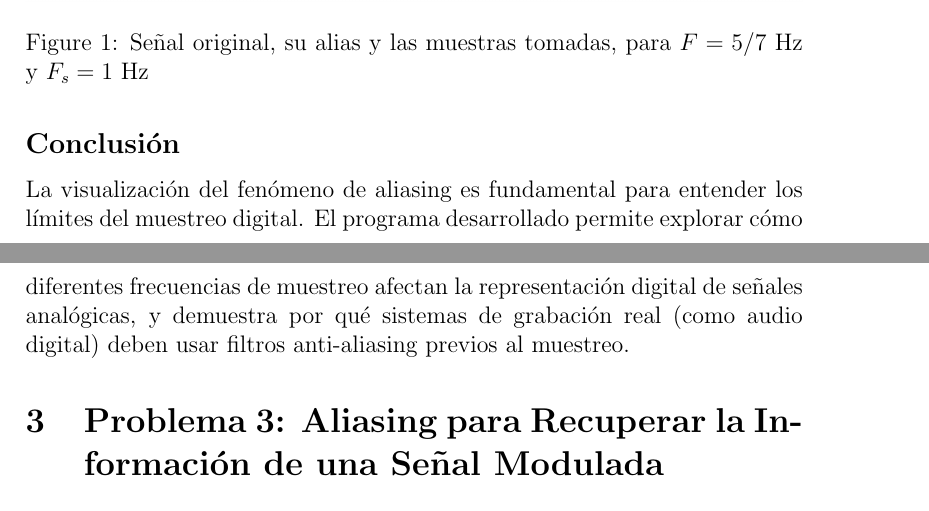
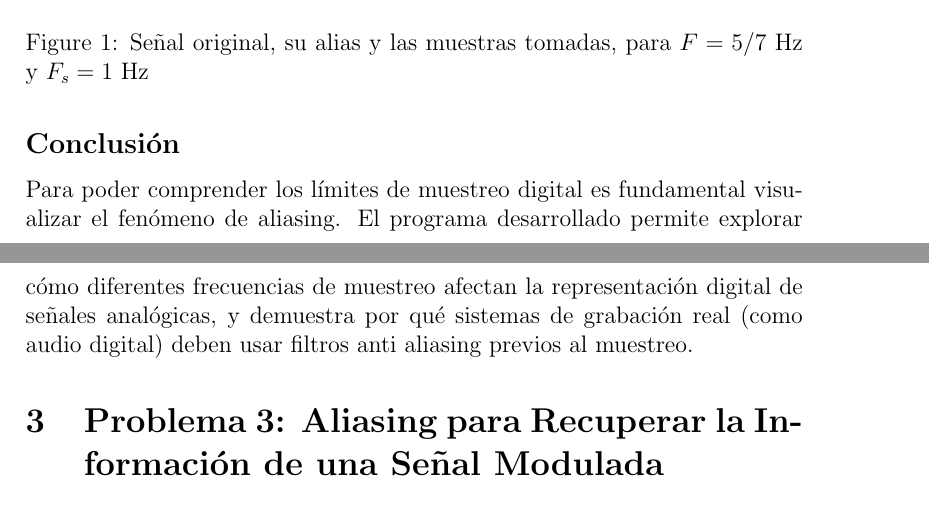
Before and after one commit to jfabiojc/Tarea1-PDS, a LaTeX document (docs/informe.tex): two parts of pages 10 and 11 of 37, joined at a grey line, cut so that both start at the same text. Compiled offline with pdfLaTeX.

Commit message:
correcciones del informe

```diff
--- a/docs/informe.tex
+++ b/docs/informe.tex
@@ -370,7 +370,7 @@ El programa genera:
 
 \subsection*{Conclusión}
 
-La visualización del fenómeno de aliasing es fundamental para entender los límites del muestreo digital. El programa desarrollado permite explorar cómo diferentes frecuencias de muestreo afectan la representación digital de señales analógicas, y demuestra por qué sistemas de grabación real (como audio digital) deben usar filtros anti-aliasing previos al muestreo.
+Para poder comprender los límites de muestreo digital es fundamental visualizar el fenómeno de aliasing. El programa desarrollado permite explorar cómo diferentes frecuencias de muestreo afectan la representación digital de señales analógicas, y demuestra por qué sistemas de grabación real (como audio digital) deben usar filtros anti aliasing previos al muestreo.
 
 
 
```
Also changed, not shown: docs/informe.pdf.
